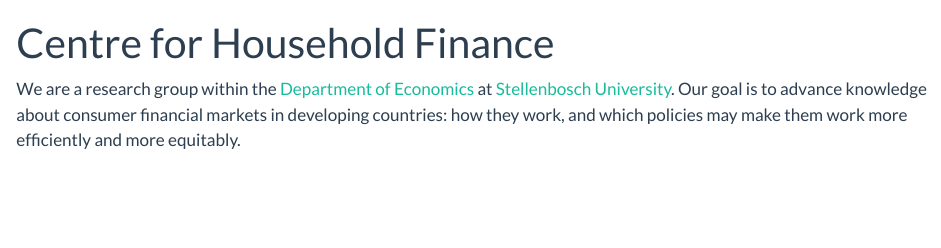
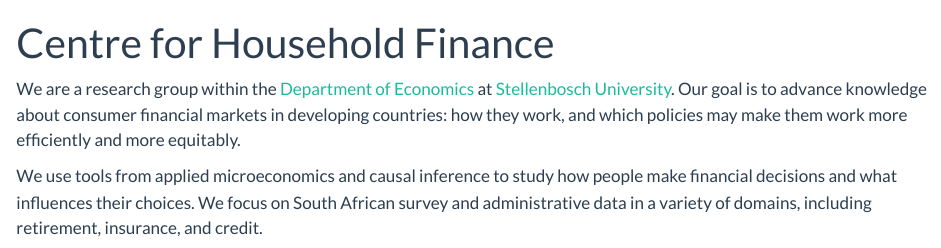
Before and after one commit to SU-CHF/website, a Quarto document (index.qmd): the page in a window 1100 px wide, from its top. Rendered offline with R 4.5, knitr and Pandoc in place of Quarto, with nearby package versions.

Commit message:
Customize the homepage and add footer

```diff
--- a/_quarto.yml
+++ b/_quarto.yml
@@ -4,20 +4,25 @@
 website:
   title: "Centre for Household Finance"
   navbar:
+    title: false
+    logo: "images/logo.svg"
     right:
-      - text: Home
-        href: index.qmd
       - text: Research
         href: research.qmd
       - text: Team
         href: team.qmd
   search: false
   favicon: favicon.png
+  page-footer:
+    background: dark
+    right: |
+      &copy; 2025 Centre for Household Finance.
 
 format:
   html:
     theme:
       - flatly
+      - custom.scss
     css: styles.css
     toc: false
     include-in-header:
--- /dev/null
+++ b/custom.scss
@@ -0,0 +1,5 @@
+/*-- scss:defaults --*/
+
+$dark: #61223b !default;
+
+/*-- scss:rules --*/
--- a/index.qmd
+++ b/index.qmd
@@ -3,3 +3,7 @@
 ---
 
 We are a research group within the [Department of Economics](https://www.ekon.sun.ac.za) at [Stellenbosch University](https://www.sun.ac.za). Our goal is to advance knowledge about consumer financial markets in developing countries: how they work, and which policies may make them work more efficiently and more equitably.
+
+We use tools from applied microeconomics and causal inference to study how people make financial decisions and what influences their choices. We focus on South African survey and administrative data in a variety of domains, including retirement, insurance, and credit.
+
+![](images/banner_001.jpg)
--- a/styles.css
+++ b/styles.css
@@ -17,6 +17,10 @@
 
 .navbar a {
     color: white;
+}
+
+.navbar-logo {
+    max-height: 100px;
 }
 
 /* Team grid layout */
@@ -60,7 +64,7 @@
     aspect-ratio: 1 / 1;
     object-fit: cover;
     border-radius: 4px;
-    margin-bottom: 0.5rem;
+    margin-bottom: 1rem;
 }
 
 .team-member h3 {
```
Also changed, not shown: images/banner_001.jpg (added), images/logo.svg (added).
